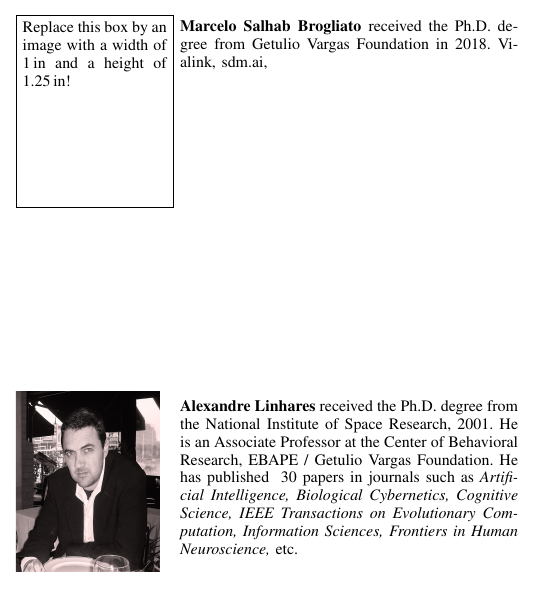
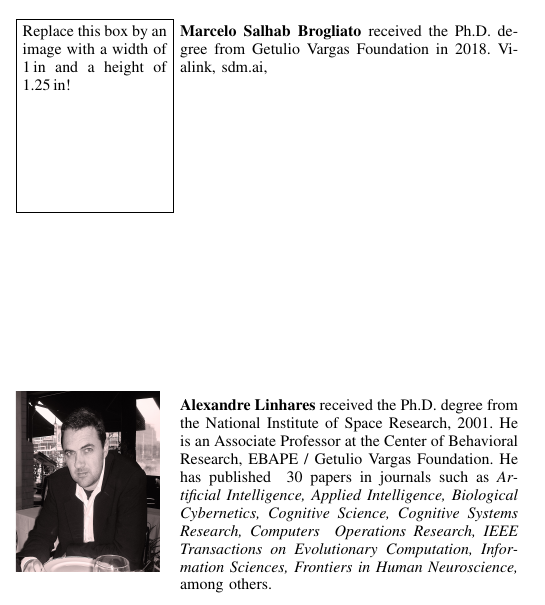
Before and after one commit to Alex-Linhares/msbrogli-phd, a LaTeX paper (paperIEEE.tex): part of one column of page 11 of 11, cut so that both start at the same text. Compiled offline with pdfLaTeX; a missing font is replaced by an installed copy or a similar font; a LaTeX package or settings file that is missing is left out.

Commit message:
macbookpro compiling

```diff
--- a/paperIEEE.tex
+++ b/paperIEEE.tex
@@ -261,7 +259,7 @@ Replace this box by an image with a width of 1\,in and a height of
   \includegraphics[width=1in,height=1.25in,clip]{./Chapters/Linhares.jpg}
   }
   ]
-{Alexandre Linhares} received the Ph.D. degree from the National Institute of Space Research, 2001. He is an Associate Professor at the Center of Behavioral Research, EBAPE / Getulio Vargas Foundation.  He has published ~30 papers in journals such as \emph{Artificial Intelligence, Biological Cybernetics, Cognitive Science, IEEE Transactions on Evolutionary Computation, Information Sciences, Frontiers in Human Neuroscience,} etc.
+{Alexandre Linhares} received the Ph.D. degree from the National Institute of Space Research, 2001. He is an Associate Professor at the Center of Behavioral Research, EBAPE / Getulio Vargas Foundation.  He has published ~30 papers in journals such as \emph{Artificial Intelligence, Applied Intelligence, Biological Cybernetics, Cognitive Science, Cognitive Systems Research, Computers & Operations Research, IEEE Transactions on Evolutionary Computation, Information Sciences, Frontiers in Human Neuroscience,} among others.
 \end{IEEEbiography}
 
 
```
Also changed, not shown: Chapters/sdm-autocorrelation.tex (+1 -1 lines), paperIEEE.pdf, paperIEEE.tex (2 more changed lines).
